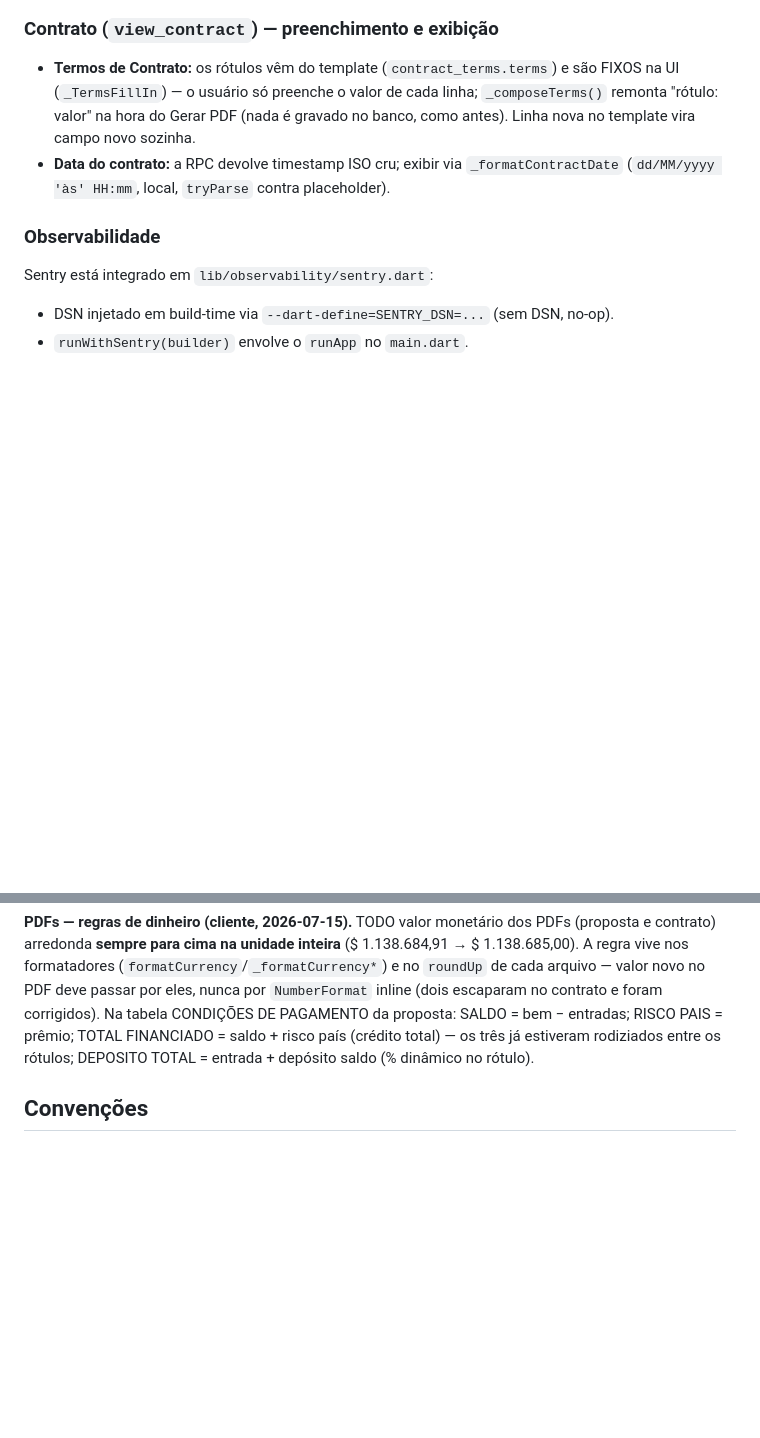
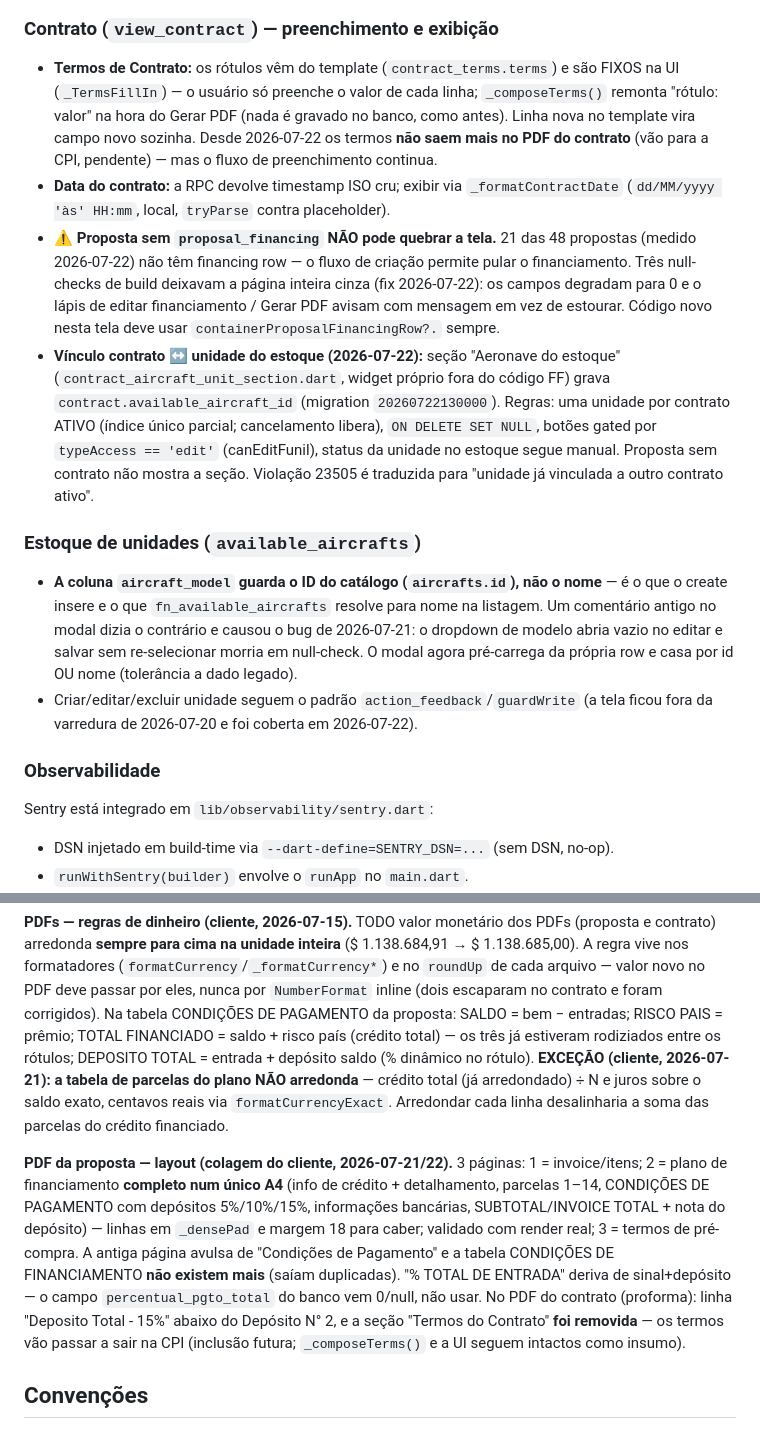
Before and after one commit to devalphahouse-hue/agsur, a Markdown page: CLAUDE.md, 2 parts joined by grey strips. Drawn GitHub-style; blank space fills up the shorter version.

Commit message:
docs: lote de 2026-07-22 — PDFs (layout da colagem), estoque e vínculo contrato↔unidade
- PDFs: exceção do não-arredondamento nas parcelas, layout de 3 páginas da
  proposta (plano completo num A4), % de entrada derivado, Depósito Total e
  termos fora da proforma (CPI pendente).
- view_contract: tolerância a proposta sem financing row (21/48 não têm) e
  seção "Aeronave do estoque" (migration 20260722130000).
- Estoque: aircraft_model guarda o ID do catálogo (armadilha que causou o
  bug do dropdown vazio) + padrão action_feedback na tela.

Co-Authored-By: Claude Fable 5 <noreply@anthropic.com>

```diff
--- a/CLAUDE.md
+++ b/CLAUDE.md
@@ -570,10 +570,36 @@ escrita à mão). Mapa do fluxo:
   são FIXOS na UI (`_TermsFillIn`) — o usuário só preenche o valor de cada
   linha; `_composeTerms()` remonta "rótulo: valor" na hora do Gerar PDF (nada é
   gravado no banco, como antes). Linha nova no template vira campo novo
-  sozinha.
+  sozinha. Desde 2026-07-22 os termos **não saem mais no PDF do contrato**
+  (vão para a CPI, pendente) — mas o fluxo de preenchimento continua.
 - **Data do contrato:** a RPC devolve timestamp ISO cru; exibir via
   `_formatContractDate` (`dd/MM/yyyy 'às' HH:mm`, local, `tryParse` contra
   placeholder).
+- **⚠️ Proposta sem `proposal_financing` NÃO pode quebrar a tela.** 21 das 48
+  propostas (medido 2026-07-22) não têm financing row — o fluxo de criação
+  permite pular o financiamento. Três null-checks de build deixavam a página
+  inteira cinza (fix 2026-07-22): os campos degradam para 0 e o lápis de
+  editar financiamento / Gerar PDF avisam com mensagem em vez de estourar.
+  Código novo nesta tela deve usar `containerProposalFinancingRow?.` sempre.
+- **Vínculo contrato ↔ unidade do estoque (2026-07-22):** seção "Aeronave do
+  estoque" (`contract_aircraft_unit_section.dart`, widget próprio fora do
+  código FF) grava `contract.available_aircraft_id` (migration
+  `20260722130000`). Regras: uma unidade por contrato ATIVO (índice único
+  parcial; cancelamento libera), `ON DELETE SET NULL`, botões gated por
+  `typeAccess == 'edit'` (canEditFunil), status da unidade no estoque segue
+  manual. Proposta sem contrato não mostra a seção. Violação 23505 é traduzida
+  para "unidade já vinculada a outro contrato ativo".
+
+### Estoque de unidades (`available_aircrafts`)
+
+- **A coluna `aircraft_model` guarda o ID do catálogo (`aircrafts.id`), não o
+  nome** — é o que o create insere e o que `fn_available_aircrafts` resolve
+  para nome na listagem. Um comentário antigo no modal dizia o contrário e
+  causou o bug de 2026-07-21: o dropdown de modelo abria vazio no editar e
+  salvar sem re-selecionar morria em null-check. O modal agora pré-carrega da
+  própria row e casa por id OU nome (tolerância a dado legado).
+- Criar/editar/excluir unidade seguem o padrão `action_feedback`/`guardWrite`
+  (a tela ficou fora da varredura de 2026-07-20 e foi coberta em 2026-07-22).
 
 ### Observabilidade
 
@@ -626,6 +652,23 @@ escaparam no contrato e foram corrigidos). Na tabela CONDIÇÕES DE PAGAMENTO
 da proposta: SALDO = bem − entradas; RISCO PAIS = prêmio; TOTAL FINANCIADO =
 saldo + risco país (crédito total) — os três já estiveram rodiziados entre os
 rótulos; DEPOSITO TOTAL = entrada + depósito saldo (% dinâmico no rótulo).
+**EXCEÇÃO (cliente, 2026-07-21): a tabela de parcelas do plano NÃO arredonda**
+— crédito total (já arredondado) ÷ N e juros sobre o saldo exato, centavos
+reais via `formatCurrencyExact`. Arredondar cada linha desalinharia a soma das
+parcelas do crédito financiado.
+
+**PDF da proposta — layout (colagem do cliente, 2026-07-21/22).** 3 páginas:
+1 = invoice/itens; 2 = plano de financiamento **completo num único A4**
+(info de crédito + detalhamento, parcelas 1–14, CONDIÇÕES DE PAGAMENTO com
+depósitos 5%/10%/15%, informações bancárias, SUBTOTAL/INVOICE TOTAL + nota do
+depósito) — linhas em `_densePad` e margem 18 para caber; validado com render
+real; 3 = termos de pré-compra. A antiga página avulsa de "Condições de
+Pagamento" e a tabela CONDIÇÕES DE FINANCIAMENTO **não existem mais** (saíam
+duplicadas). "% TOTAL DE ENTRADA" deriva de sinal+depósito — o campo
+`percentual_pgto_total` do banco vem 0/null, não usar. No PDF do contrato
+(proforma): linha "Deposito Total - 15%" abaixo do Depósito N° 2, e a seção
+"Termos do Contrato" **foi removida** — os termos vão passar a sair na CPI
+(inclusão futura; `_composeTerms()` e a UI seguem intactos como insumo).
 
 ## Convenções
 
```
